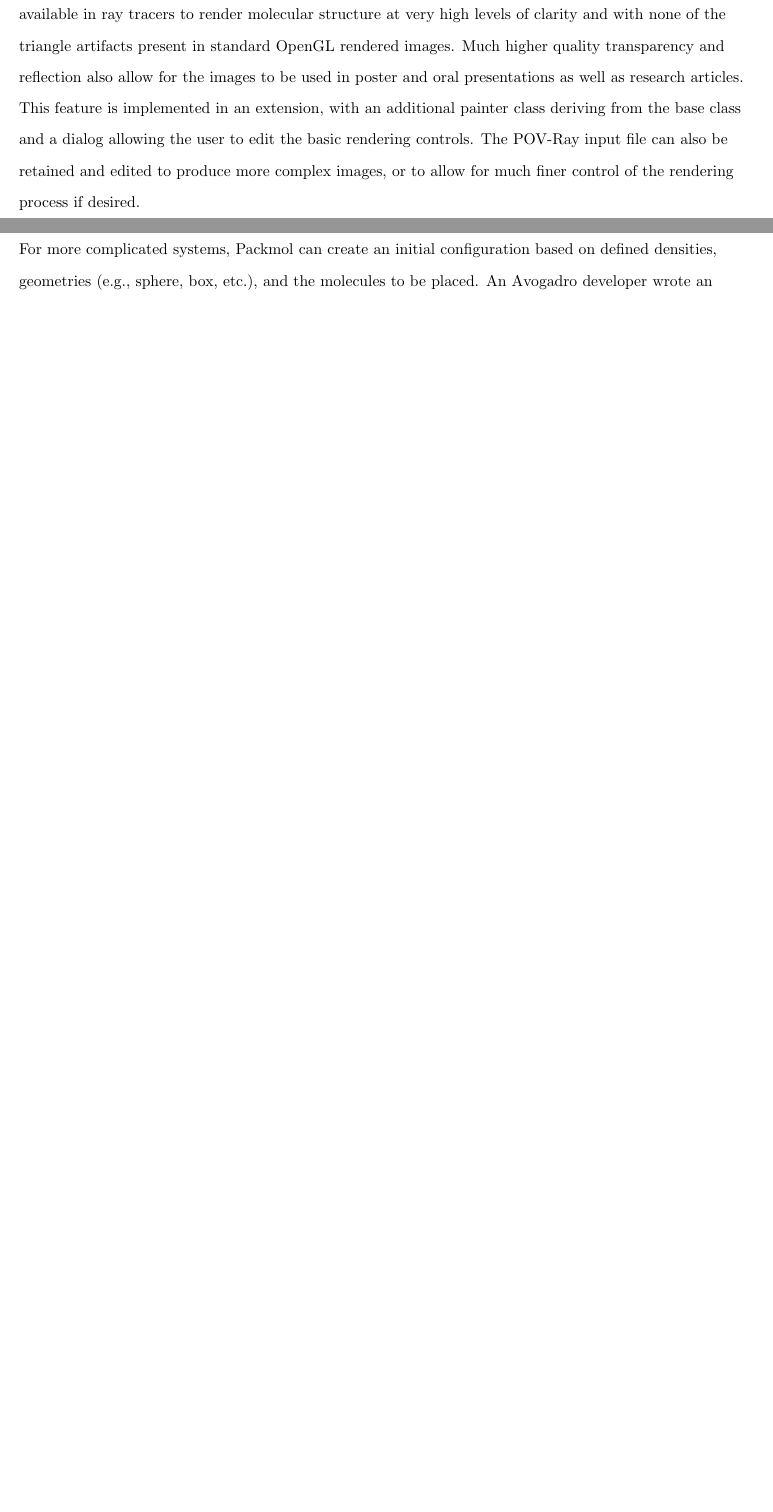
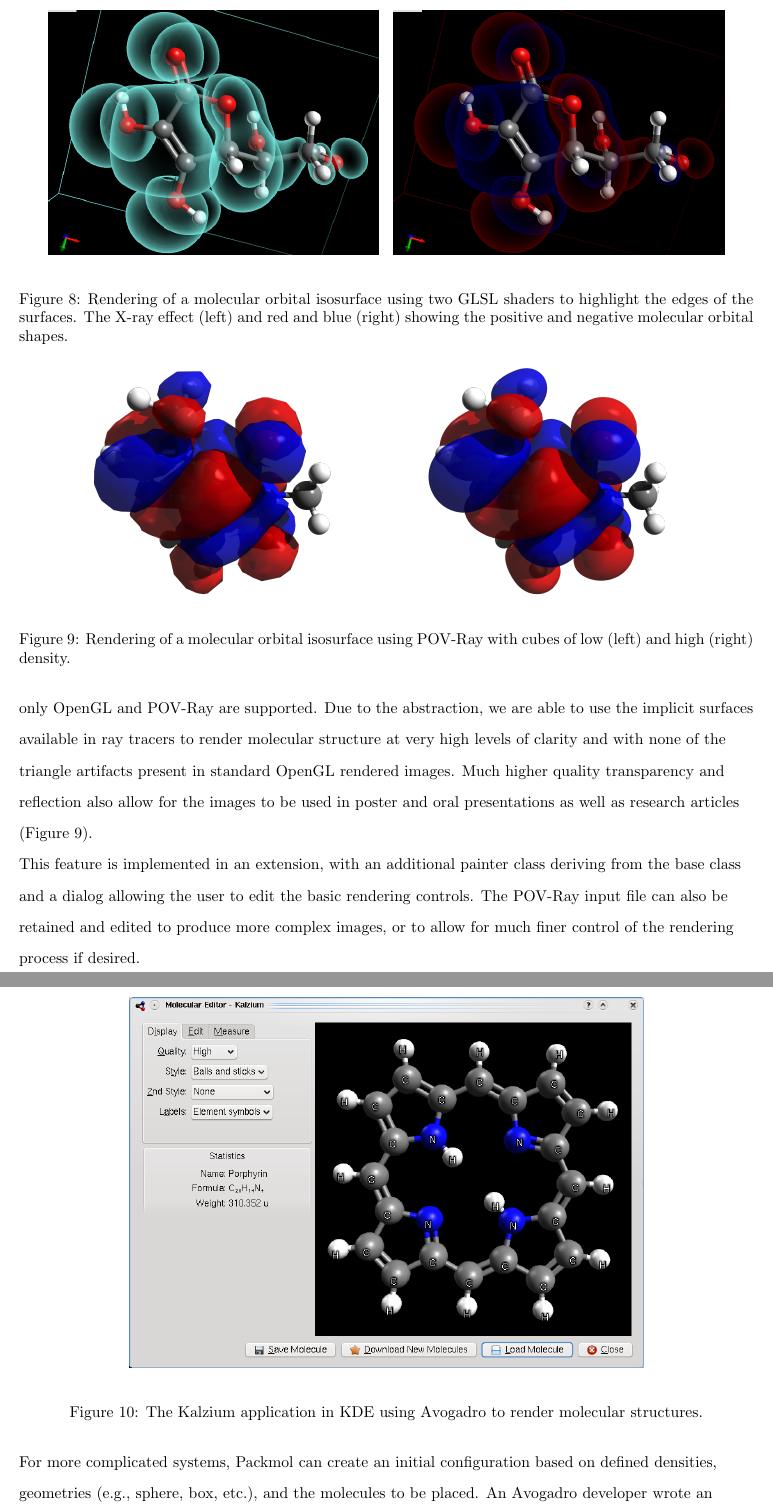
Before and after one commit to avogadropaper/avogadropaper, a LaTeX document (AvogadroPaper/AvogadroPaper.tex): two parts of pages 15 and 22 of 27 before the commit and two parts of pages 15 and 23 of 28 after it, joined at a grey line, cut at the place of the change, the shorter picture padded with empty space. Compiled offline with pdfLaTeX; a missing bibliography style is replaced by a similar one.

Commit message:
Added additional figures for Kalzium, ray tracing, GLSL.

```diff
--- a/AvogadroPaper/AvogadroPaper.tex
+++ b/AvogadroPaper/AvogadroPaper.tex
@@ -570,3 +570,12 @@ games industry, as well as in many areas of data visualization. Several recent
 papers highlight the potential in chemistry, such as QuteMol~\cite{QuteMol} in
 adding support for features such as ambient occlusion to add depth to images.
 
+\begin{figure}
+  \begin{center}
+    \includegraphics[width=0.45\textwidth]{images/avo-vitaminc-xray}
+    \hspace*{0.1cm}
+    \includegraphics[width=0.45\textwidth]{images/avo-vitaminc-cryos}
+  \end{center}
+  \caption{Rendering of a molecular orbital isosurface using two GLSL shaders to
+  highlight the edges of the surfaces. The X-ray effect (left) and red and blue (right)
+  showing the positive and negative molecular orbital shapes.}
@@ -587,7 +599,17 @@ available in ray tracers to render molecular structure at very high levels of
 clarity and with none of the triangle artifacts present in standard OpenGL rendered
 images. Much higher quality transparency and reflection also allow for the
 images to be used in poster and oral presentations as well as research
-articles.
+articles (Figure~\ref{f:electronic-ray}).
+
+\begin{figure}
+  \begin{center}
+    \includegraphics[width=0.45\textwidth]{images/caffeine-homo3}
+    \includegraphics[width=0.45\textwidth]{images/caffeine-homo4}
+  \end{center}
+  \caption{Rendering of a molecular orbital isosurface using POV-Ray with cubes
+  of low (left) and high (right) density.}
+ \label{f:electronic-ray}
+\end{figure}
 
 This feature is implemented in an extension, with an additional painter class
 deriving from the base class and a dialog allowing the user to edit the basic
@@ -940,7 +962,15 @@ followed by the Kalzium periodic table program that is part of the KDE software
 collection. This initial work was funded as part of the Google Summer of Code
 program in 2007, and also resulted in the addition of several other features in
 the Avogadro library to support Kalzium and general visualization and editing
-of molecular structure.
+of molecular structure (Figure~\ref{f:kalzium}).
+
+\begin{figure}
+  \begin{center}
+    \includegraphics[width=0.7\textwidth]{images/kalzium-porph}
+  \end{center}
+  \caption{The Kalzium application in KDE using Avogadro to render molecular structures.}
+ \label{f:kalzium}
+\end{figure}
 
 \subsection{Packmol}
 
```
Also changed, not shown: AvogadroPaper/AvogadroPaper.pdf, AvogadroPaper/images/avo-vitaminc-cryos.png (added), AvogadroPaper/images/avo-vitaminc-xray.png (added), AvogadroPaper/images/avogadro-periodic.png (added), AvogadroPaper/images/caffeine-homo3.png (added), AvogadroPaper/images/caffeine-homo4.png (added), AvogadroPaper/images/kalzium-porph.png (added), AvogadroPaper/AvogadroPaper.tex (5 more changed lines).
